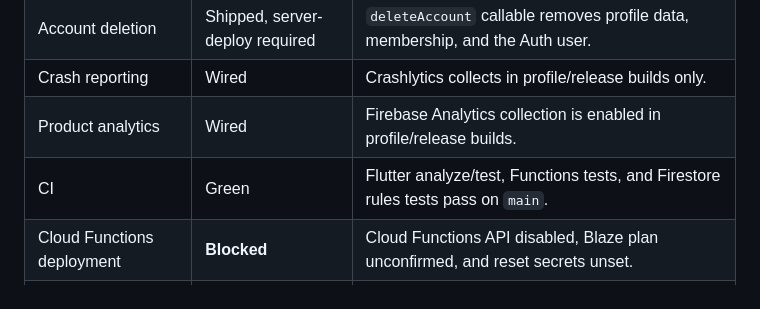
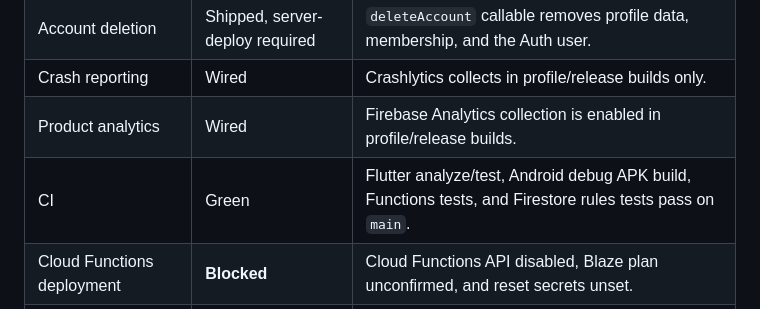
Before and after one commit to jackbarisere8/DOCMAC, a Markdown page: docs/PRODUCTION_RUNBOOK.md, the part around the change. GitHub-like rendering.

Commit message:
docs(runbook): note the Android debug build in CI

```diff
--- a/docs/PRODUCTION_RUNBOOK.md
+++ b/docs/PRODUCTION_RUNBOOK.md
@@ -14,7 +14,7 @@ console, a deployment, or a dedicated design phase.
 | Account deletion | Shipped, server-deploy required | `deleteAccount` callable removes profile data, membership, and the Auth user. |
 | Crash reporting | Wired | Crashlytics collects in profile/release builds only. |
 | Product analytics | Wired | Firebase Analytics collection is enabled in profile/release builds. |
-| CI | Green | Flutter analyze/test, Functions tests, and Firestore rules tests pass on `main`. |
+| CI | Green | Flutter analyze/test, Android debug APK build, Functions tests, and Firestore rules tests pass on `main`. |
 | Cloud Functions deployment | **Blocked** | Cloud Functions API disabled, Blaze plan unconfirmed, and reset secrets unset. |
 | Direct APK | CI configured, signing blocked | The release workflow exists, but the GitHub `production` environment and signing secrets are not set up. |
 | Play Store bundle | CI configured, signing blocked | The workflow can build an AAB once signing secrets exist; Play Console setup is not started. |
```
